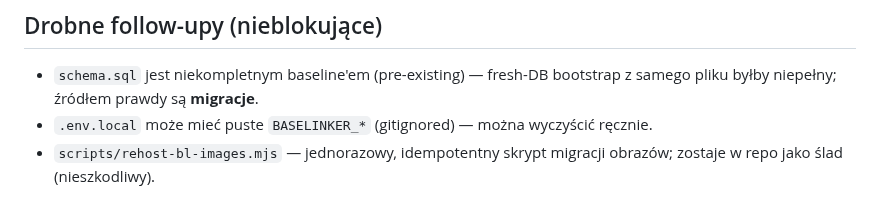
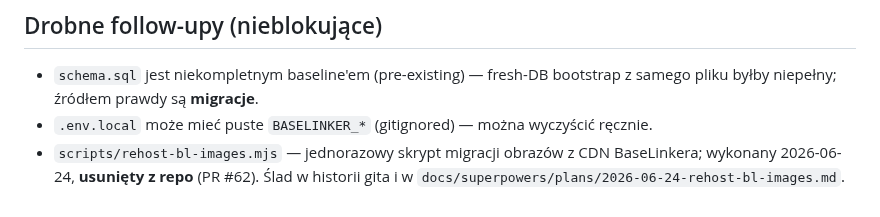
Before and after one commit to Woodecky10/sklep-meblowy, a Markdown page: ONBOARDING.md, the part around the change. Rendered like a GitHub page.

Commit message:
docs(onboarding): skrypt rehost nie "zostaje w repo" — jest usuwany tym PR-em
ONBOARDING.md opisywal scripts/rehost-bl-images.mjs jako plik, ktory zostaje
w repo jako nieszkodliwy slad. Ten PR go usuwa, wiec notka byla juz nieprawdziwa
w momencie merge'a. Wskazanie na historie gita i plan zamiast na plik.

Co-Authored-By: Claude Opus 5 (1M context) <noreply@anthropic.com>

```diff
--- a/ONBOARDING.md
+++ b/ONBOARDING.md
@@ -80,4 +80,4 @@ brainstorming → spec (`docs/superpowers/specs/`) → plan TDD (`docs/superpowe
 ## Drobne follow-upy (nieblokujące)
 - `schema.sql` jest niekompletnym baseline'em (pre-existing) — fresh-DB bootstrap z samego pliku byłby niepełny; źródłem prawdy są **migracje**.
 - `.env.local` może mieć puste `BASELINKER_*` (gitignored) — można wyczyścić ręcznie.
-- `scripts/rehost-bl-images.mjs` — jednorazowy, idempotentny skrypt migracji obrazów; zostaje w repo jako ślad (nieszkodliwy).
+- `scripts/rehost-bl-images.mjs` — jednorazowy skrypt migracji obrazów z CDN BaseLinkera; wykonany 2026-06-24, **usunięty z repo** (PR #62). Ślad w historii gita i w `docs/superpowers/plans/2026-06-24-rehost-bl-images.md`.
```
